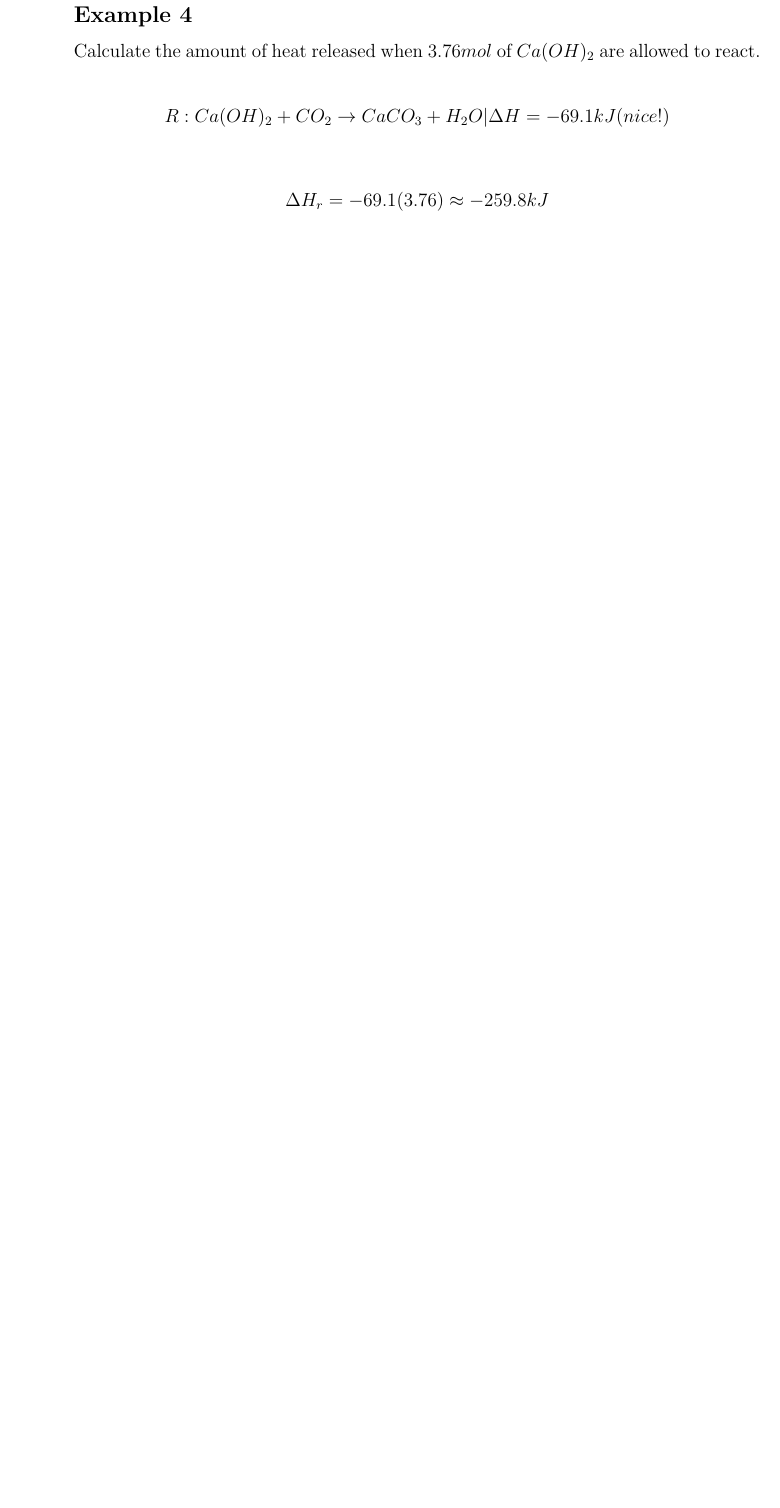
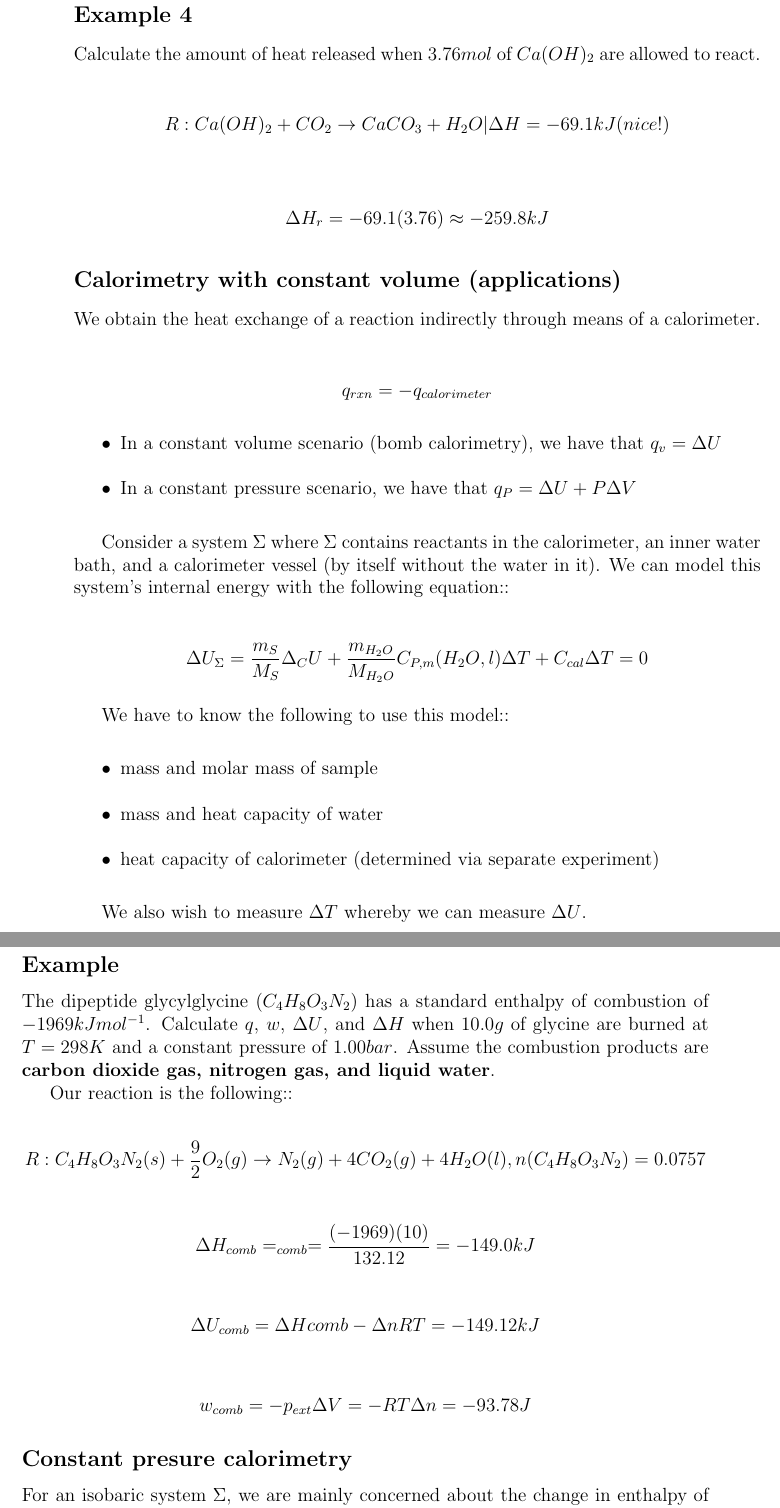
Before and after one commit to jerrywu071/school-stuffs, a LaTeX book (Chapter 4 notes.tex): part of page 8 of 8 before the commit and two parts of pages 8 and 9 of 10 after it, the two joined at a grey line, cut so that both start at the same text, the shorter picture padded with empty space. Compiled offline with pdfLaTeX.

Commit message:
feb 27 update

```diff
--- a/Chapter 4 notes.tex
+++ b/Chapter 4 notes.tex
@@ -10,7 +10,7 @@
 
 \title{Chapter 4:: Thermochemistry}
 
-\author{Jerry Wu (217545898)}
+\author{Jerry Wu}
 
 \date{\today}
 
@@ -231,3 +231,62 @@ $Ca(OH)_2$ are allowed to react.
     \Delta H_r=-69.1(3.76)\approx -259.8kJ
 \end{align*}
 
+\subsection*{Calorimetry with constant volume (applications)}
+
+We obtain the heat exchange of a reaction indirectly through means of a calorimeter.
+
+\begin{align*}
+    q_{rxn}=-q_{calorimeter}
+\end{align*}
+
+\begin{itemize}
+    \item In a constant volume scenario (bomb calorimetry), we have that $q_v=\Delta U$
+    \item In a constant pressure scenario, we have that $q_P=\Delta U+P\Delta V$
+\end{itemize}
+
+Consider a system $\Sigma$ where $\Sigma$ contains reactants in the calorimeter, an inner water bath, and a calorimeter vessel (by itself without the water in it). We can model this system's internal energy with the following equation::
+
+\begin{align*}
+    \Delta U_{\Sigma}=\frac{m_S}{M_S}\Delta_C U+\frac{m_{H_2O}}{M_{H_2O}}C_{P,m}(H_2O,l)\Delta T+C_{cal}\Delta T=0
+\end{align*}
+
+We have to know the following to use this model::
+
+\begin{itemize}
+    \item mass and molar mass of sample
+    \item mass and heat capacity of water
+    \item heat capacity of calorimeter (determined via separate experiment)
+\end{itemize}
+
+We also wish to measure $\Delta T$ whereby we can measure $\Delta U$.
+
+\subsection*{Example}
+The dipeptide glycylglycine ($C_4H_8O_3N_2$) has a standard enthalpy of combustion of $-1969 kJ mol^{-1}$. Calculate $q$, $w$, $\Delta U$, and $\Delta H$ when $10.0 g$ of glycine are burned at $T = 298 K$ and a constant pressure of $1.00 bar$. Assume the
+combustion products are \textbf{carbon dioxide gas, nitrogen gas, and liquid water}.
+
+Our reaction is the following::
+
+\begin{align*}
+    R: C_4H_8O_3N_2(s)+\frac{9}{2}O_2(g)\rightarrow N_2(g)+4CO_2(g)+4H_2O(l), n(C_4H_8O_3N_2)=0.0757
+\end{align*}
+
+
+\begin{align*}
+    \Delta H_{comb}=_{comb}=\frac{(-1969)(10)}{132.12}=-149.0kJ
+\end{align*}
+
+\begin{align*}
+    \Delta U_{comb}=\Delta H{comb}-\Delta nRT=-149.12kJ
+\end{align*}
+
+\begin{align*}
+    w_{comb}=-p_{ext}\Delta V=-RT\Delta n=-93.78J
+\end{align*}
+
+
+\subsection*{Constant presure calorimetry}
+
+For an isobaric system $\Sigma$, we are mainly concerned about the change in enthalpy of the system.
+
+\begin{align*}
+    \Delta H_\Sigma^{\circ}=\frac{m_S}{M_s}\Delta_s H^{\circ}+\frac{m_{H_2O}}{M_{H_2O}}C_{P,m}(H_2O,l)\Delta T+C_{cal}\Delta T=0
```
Also changed, not shown: Chapter 4 notes.pdf, Chapter 4 notes.tex (27 more changed lines).
